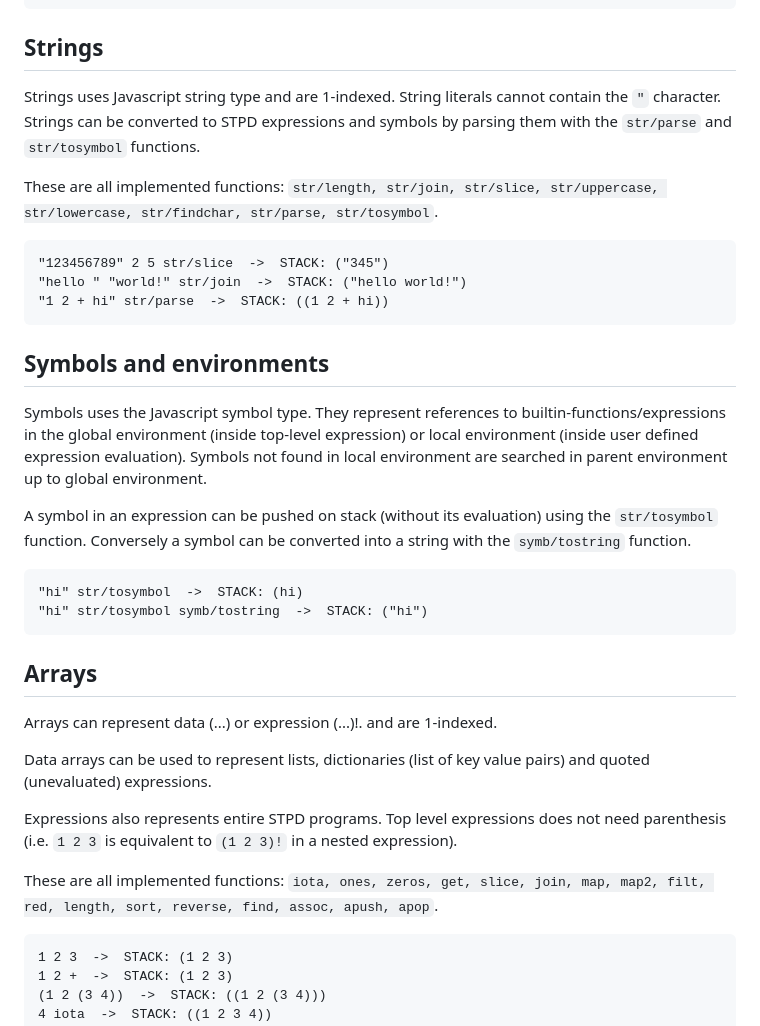
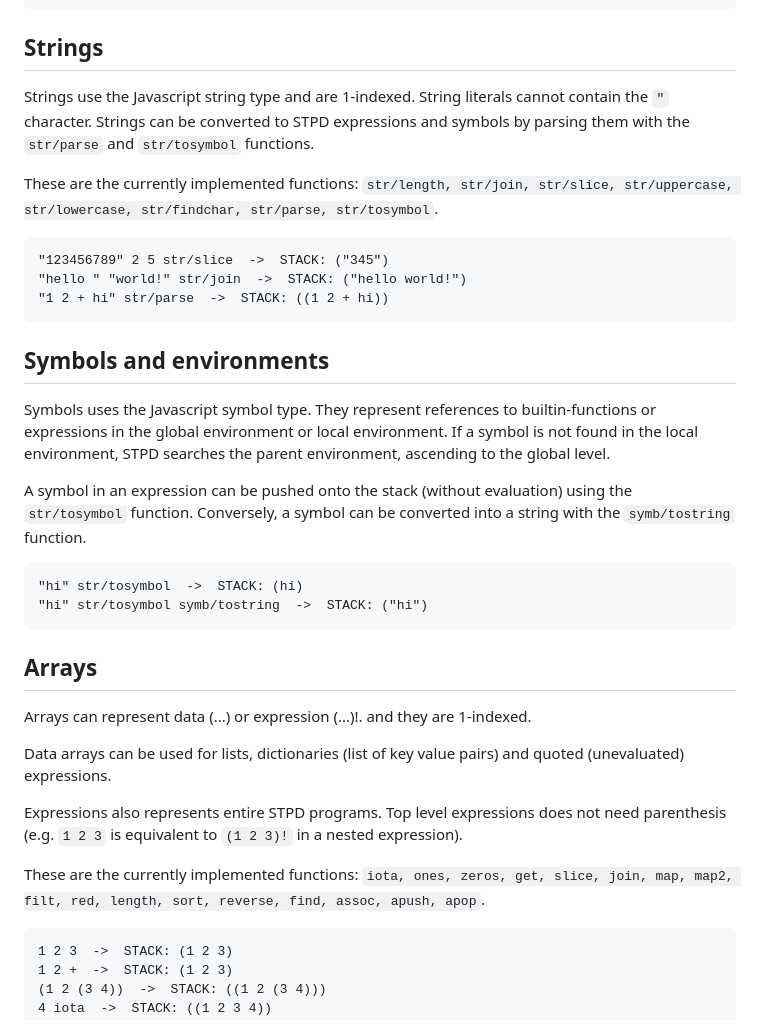
Before and after one commit to stpd1/stpd, a Markdown page: README.md, the part around one of its changes. Rendered like a GitHub page.

````diff
--- a/README.md
+++ b/README.md
@@ -79,9 +79,9 @@ False value is represented by number 0, every other value is a True value. Boole
 
 ## Strings
 
-Strings uses Javascript string type and are 1-indexed. String literals cannot contain the ```"``` character. Strings can be converted to STPD expressions and symbols by parsing them with the ```str/parse``` and ```str/tosymbol``` functions.
+Strings use the Javascript string type and are 1-indexed. String literals cannot contain the ```"``` character. Strings can be converted to STPD expressions and symbols by parsing them with the ```str/parse``` and ```str/tosymbol``` functions.
 
-These are all implemented functions: ```str/length, str/join, str/slice, str/uppercase, str/lowercase, str/findchar, str/parse, str/tosymbol```.
+These are the currently implemented functions: ```str/length, str/join, str/slice, str/uppercase, str/lowercase, str/findchar, str/parse, str/tosymbol```.
 ```
 "123456789" 2 5 str/slice  ->  STACK: ("345")
 "hello " "world!" str/join  ->  STACK: ("hello world!")
@@ -90,9 +90,9 @@
 
 ## Symbols and environments
 
-Symbols uses the Javascript symbol type. They represent references to builtin-functions/expressions in the global environment (inside top-level expression) or local environment (inside user defined expression evaluation). Symbols not found in local environment are searched in parent environment up to global environment.
+Symbols uses the Javascript symbol type. They represent references to builtin-functions or expressions in the global environment or local environment. If a symbol is not found in the local environment, STPD searches the parent environment, ascending to the global level.
 
-A symbol in an expression can be pushed on stack (without its evaluation) using the ```str/tosymbol``` function. Conversely a symbol can be converted into a string with the ```symb/tostring``` function.
+A symbol in an expression can be pushed onto the stack (without evaluation) using the ```str/tosymbol``` function. Conversely, a symbol can be converted into a string with the ```symb/tostring``` function.
 
 ```
 "hi" str/tosymbol  ->  STACK: (hi)
@@ -101,13 +101,13 @@ A symbol in an expression can be pushed on stack (without its evaluation) using
 
 ## Arrays
 
-Arrays can represent data (...) or expression (...)!. and are 1-indexed.
+Arrays can represent data (...) or expression (...)!. and they are 1-indexed.
 
-Data arrays can be used to represent lists, dictionaries (list of key value pairs) and quoted (unevaluated) expressions.
+Data arrays can be used for lists, dictionaries (list of key value pairs) and quoted (unevaluated) expressions.
 
-Expressions also represents entire STPD programs. Top level expressions does not need parenthesis (i.e. ```1 2 3``` is equivalent to ```(1 2 3)!``` in a nested expression).
+Expressions also represents entire STPD programs. Top level expressions does not need parenthesis (e.g. ```1 2 3``` is equivalent to ```(1 2 3)!``` in a nested expression).
 
-These are all implemented functions: ```iota, ones, zeros, get, slice, join, map, map2, filt, red, length, sort, reverse, find, assoc, apush, apop```.
+These are the currently implemented functions: ```iota, ones, zeros, get, slice, join, map, map2, filt, red, length, sort, reverse, find, assoc, apush, apop```.
 
 ```
 1 2 3  ->  STACK: (1 2 3)
````
Also changed, not shown: other parts of README.md (+25 -20 lines).
